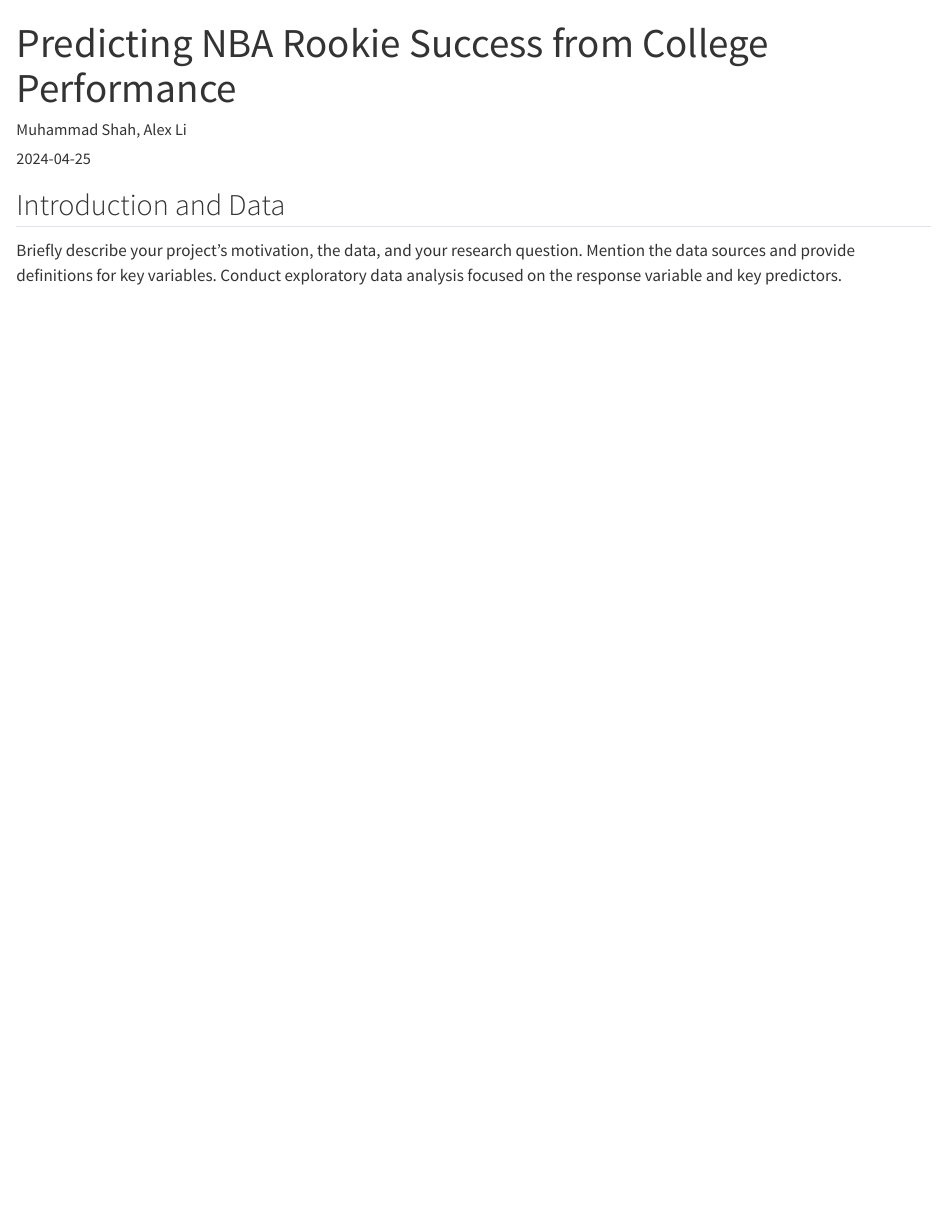
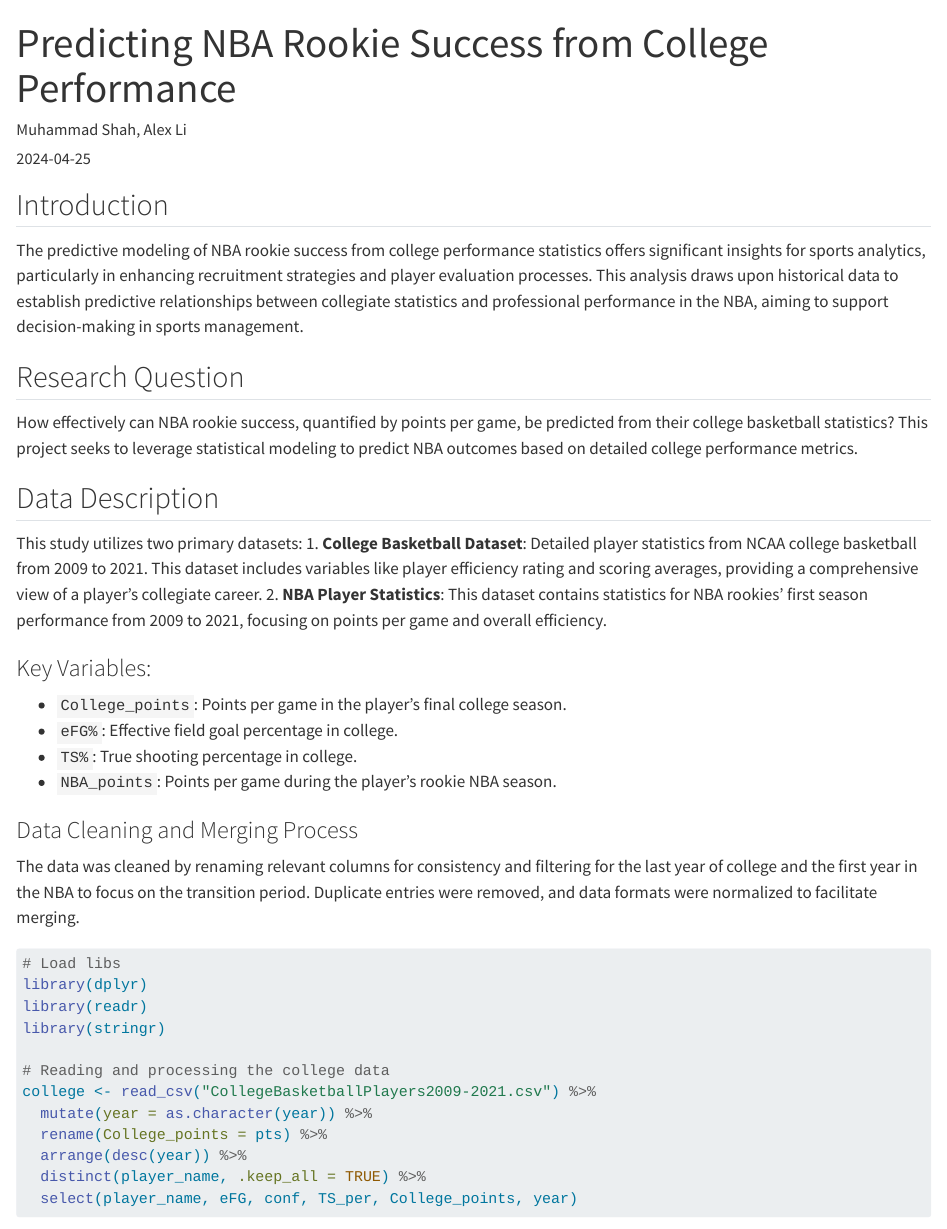
Before and after one commit to ALi031215/210project, a Quarto document (code.qmd): the page in a window 1100 px wide, from its top. Rendered offline with R 4.5, knitr and Pandoc in place of Quarto, with nearby package versions; some code elsewhere in the file could not run offline.

Commit message:
merged dataset

````diff
--- a/code.qmd
+++ b/code.qmd
@@ -4,14 +4,46 @@
 date: "2024-04-25"
 ---
 
-## Introduction and Data
-
-Briefly describe your project's motivation, the data, and your research question. Mention the data sources and provide definitions for key variables. Conduct exploratory data analysis focused on the response variable and key predictors.
-
 ```{r setup, include=FALSE}
 knitr::opts_chunk$set(echo = TRUE)
 library(tidyverse)
 library(caret)
 library(ggplot2)
-# Load your data here
-data <- read_csv("path/to/your/data.csv")
+```
+
+## Introduction
+
+The predictive modeling of NBA rookie success from college performance statistics offers significant insights for sports analytics, particularly in enhancing recruitment strategies and player evaluation processes. This analysis draws upon historical data to establish predictive relationships between collegiate statistics and professional performance in the NBA, aiming to support decision-making in sports management.
+
+## Research Question
+
+How effectively can NBA rookie success, quantified by points per game, be predicted from their college basketball statistics? This project seeks to leverage statistical modeling to predict NBA outcomes based on detailed college performance metrics.
+
+## Data Description
+
+This study utilizes two primary datasets:
+1. **College Basketball Dataset**: Detailed player statistics from NCAA college basketball from 2009 to 2021. This dataset includes variables like player efficiency rating and scoring averages, providing a comprehensive view of a player's collegiate career.
+2. **NBA Player Statistics**: This dataset contains statistics for NBA rookies' first season performance from 2009 to 2021, focusing on points per game and overall efficiency.
+
+### Key Variables:
+- `College_points`: Points per game in the player's final college season.
+- `eFG%`: Effective field goal percentage in college.
+- `TS%`: True shooting percentage in college.
+- `NBA_points`: Points per game during the player's rookie NBA season.
+
+### Data Cleaning and Merging Process
+The data was cleaned by renaming relevant columns for consistency and filtering for the last year of college and the first year in the NBA to focus on the transition period. Duplicate entries were removed, and data formats were normalized to facilitate merging.
+
+```{r load-data, echo=TRUE, message=FALSE, warning=FALSE}
+# Load libs
+library(dplyr)
+library(readr)
+library(stringr)
+
+# Reading and processing the college data
+college <- read_csv("CollegeBasketballPlayers2009-2021.csv") %>%
+  mutate(year = as.character(year)) %>%
+  rename(College_points = pts) %>%
+  arrange(desc(year)) %>%
+  distinct(player_name, .keep_all = TRUE) %>%
+  select(player_name, eFG, conf, TS_per, College_points, year)
````
Also changed, not shown: code.html, code.qmd (14 more changed lines).
